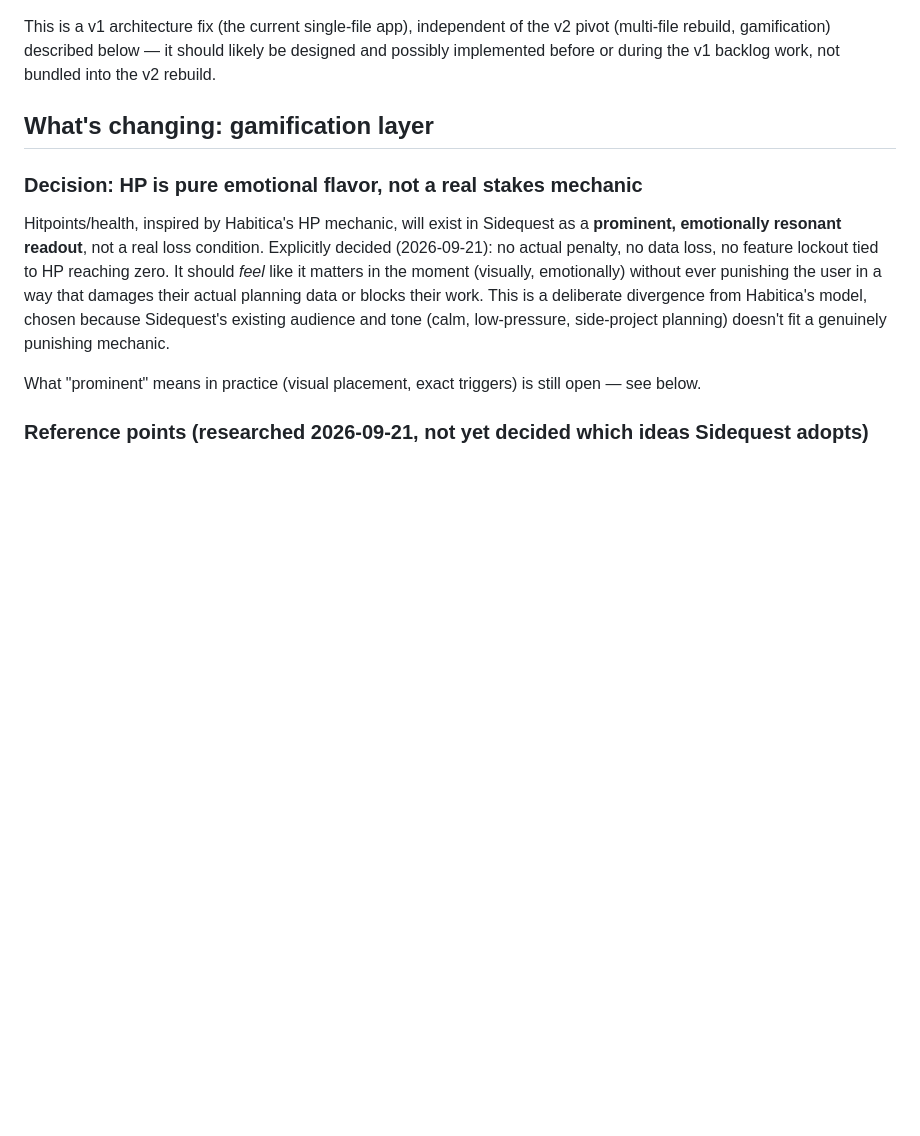
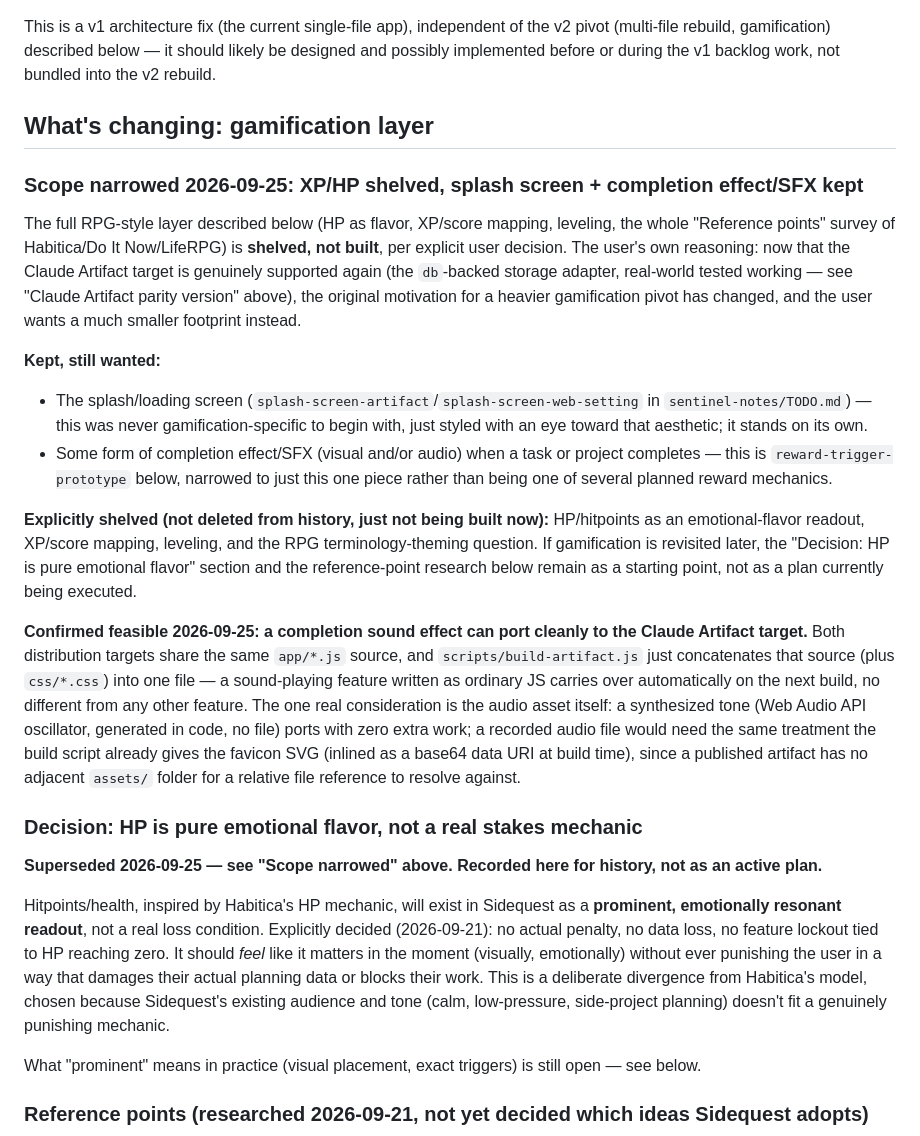
Before and after one commit to timsamoff/Sidequest, a Markdown page: DESIGN.md, the part around the change. Drawn GitHub-style; blank space fills up the shorter version.

Commit message:
Narrow gamification scope, record SFX-portability finding

```diff
--- a/DESIGN.md
+++ b/DESIGN.md
@@ -212,7 +212,21 @@ This is a v1 architecture fix (the current single-file app), independent of the
 
 ## What's changing: gamification layer
 
+### Scope narrowed 2026-09-25: XP/HP shelved, splash screen + completion effect/SFX kept
+
+The full RPG-style layer described below (HP as flavor, XP/score mapping, leveling, the whole "Reference points" survey of Habitica/Do It Now/LifeRPG) is **shelved, not built**, per explicit user decision. The user's own reasoning: now that the Claude Artifact target is genuinely supported again (the `db`-backed storage adapter, real-world tested working — see "Claude Artifact parity version" above), the original motivation for a heavier gamification pivot has changed, and the user wants a much smaller footprint instead.
+
+**Kept, still wanted:**
+- The splash/loading screen (`splash-screen-artifact`/`splash-screen-web-setting` in `sentinel-notes/TODO.md`) — this was never gamification-specific to begin with, just styled with an eye toward that aesthetic; it stands on its own.
+- Some form of completion effect/SFX (visual and/or audio) when a task or project completes — this is `reward-trigger-prototype` below, narrowed to just this one piece rather than being one of several planned reward mechanics.
+
+**Explicitly shelved (not deleted from history, just not being built now):** HP/hitpoints as an emotional-flavor readout, XP/score mapping, leveling, and the RPG terminology-theming question. If gamification is revisited later, the "Decision: HP is pure emotional flavor" section and the reference-point research below remain as a starting point, not as a plan currently being executed.
+
+**Confirmed feasible 2026-09-25: a completion sound effect can port cleanly to the Claude Artifact target.** Both distribution targets share the same `app/*.js` source, and `scripts/build-artifact.js` just concatenates that source (plus `css/*.css`) into one file — a sound-playing feature written as ordinary JS carries over automatically on the next build, no different from any other feature. The one real consideration is the audio asset itself: a synthesized tone (Web Audio API oscillator, generated in code, no file) ports with zero extra work; a recorded audio file would need the same treatment the build script already gives the favicon SVG (inlined as a base64 data URI at build time), since a published artifact has no adjacent `assets/` folder for a relative file reference to resolve against.
+
 ### Decision: HP is pure emotional flavor, not a real stakes mechanic
+
+**Superseded 2026-09-25 — see "Scope narrowed" above. Recorded here for history, not as an active plan.**
 
 Hitpoints/health, inspired by Habitica's HP mechanic, will exist in Sidequest as a **prominent, emotionally resonant readout**, not a real loss condition. Explicitly decided (2026-09-21): no actual penalty, no data loss, no feature lockout tied to HP reaching zero. It should *feel* like it matters in the moment (visually, emotionally) without ever punishing the user in a way that damages their actual planning data or blocks their work. This is a deliberate divergence from Habitica's model, chosen because Sidequest's existing audience and tone (calm, low-pressure, side-project planning) doesn't fit a genuinely punishing mechanic.
 
```
